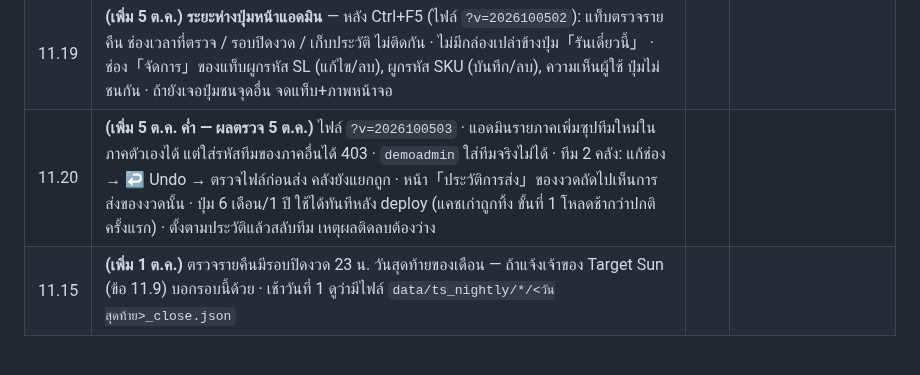
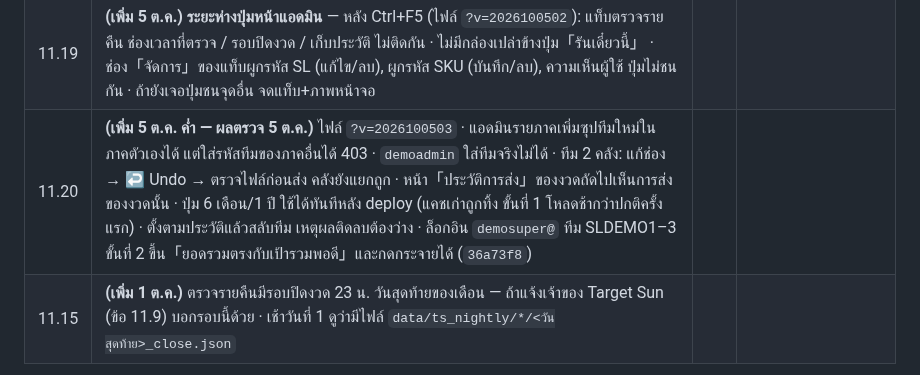
Before and after one commit to jintanabp/allocation_target, a Markdown page: docs/DEPLOY_QA_CHECKLIST.md, the part around the change. GitHub-like rendering.

```diff
--- a/docs/DEPLOY_QA_CHECKLIST.md
+++ b/docs/DEPLOY_QA_CHECKLIST.md
@@ -219,7 +219,7 @@
 | 11.17 | **(เพิ่ม 1 ต.ค. — ปรับหน้าตา)** หลัง Ctrl+F5 เลขขั้นตอน 1-2-3 เป็นวงกลมสีม่วงทึบ · ป้าย「ใหม่」อ่านออกทั้งโหมดสว่าง/มืด · โครงหน้า ตำแหน่งปุ่ม ขั้นตอนเหมือนเดิมทุกอย่าง — ถ้าผู้ใช้ไม่ชอบ ลบบล็อก「UI polish 2026-10」ท้าย `frontend/style.css` = กลับแบบเดิม | | |
 | 11.18 | **(เพิ่ม 5 ต.ค.) ปุ่ม「ตั้งตามประวัติขาย」Step 2** — กดทั้ง 4 ปุ่มกับทีมจริง: แถบยอดรวมเขียว (ตรงเป้ารวม) · สัดส่วนเป้าตรงกับคอลัมน์ยอดขายของช่วงนั้น · ทีมที่มีพนักงานใหม่เห็นป้าย「ไม่มีประวัติ — กรอกเอง」และถูกถามก่อนกระจาย · 6 เดือน/1 ปี ไม่ขึ้น「ไม่มี…ของทีมนี้เลย」ทั้งที่ 3 เดือนมี (ถ้าขึ้น = แคช 6/12 เดือนไม่มี hist_amount) · กด「รีเซ็ตเป็น Target Sun」กลับค่าเดิม · ไม่แตะ `.env`/`config/` | | |
 | 11.19 | **(เพิ่ม 5 ต.ค.) ระยะห่างปุ่มหน้าแอดมิน** — หลัง Ctrl+F5 (ไฟล์ `?v=2026100502`): แท็บตรวจรายคืน ช่องเวลาที่ตรวจ / รอบปิดงวด / เก็บประวัติ ไม่ติดกัน · ไม่มีกล่องเปล่าข้างปุ่ม「รันเดี๋ยวนี้」 · ช่อง「จัดการ」ของแท็บผูกรหัส SL (แก้ไข/ลบ), ผูกรหัส SKU (บันทึก/ลบ), ความเห็นผู้ใช้ ปุ่มไม่ชนกัน · ถ้ายังเจอปุ่มชนจุดอื่น จดแท็บ+ภาพหน้าจอ | | |
-| 11.20 | **(เพิ่ม 5 ต.ค. ค่ำ — ผลตรวจ 5 ต.ค.)** ไฟล์ `?v=2026100503` · แอดมินรายภาคเพิ่มซุปทีมใหม่ในภาคตัวเองได้ แต่ใส่รหัสทีมของภาคอื่นได้ 403 · `demoadmin` ใส่ทีมจริงไม่ได้ · ทีม 2 คลัง: แก้ช่อง → ↩️ Undo → ตรวจไฟล์ก่อนส่ง คลังยังแยกถูก · หน้า「ประวัติการส่ง」ของงวดถัดไปเห็นการส่งของงวดนั้น · ปุ่ม 6 เดือน/1 ปี ใช้ได้ทันทีหลัง deploy (แคชเก่าถูกทิ้ง ขั้นที่ 1 โหลดช้ากว่าปกติครั้งแรก) · ตั้งตามประวัติแล้วสลับทีม เหตุผลติดลบต้องว่าง | | |
+| 11.20 | **(เพิ่ม 5 ต.ค. ค่ำ — ผลตรวจ 5 ต.ค.)** ไฟล์ `?v=2026100503` · แอดมินรายภาคเพิ่มซุปทีมใหม่ในภาคตัวเองได้ แต่ใส่รหัสทีมของภาคอื่นได้ 403 · `demoadmin` ใส่ทีมจริงไม่ได้ · ทีม 2 คลัง: แก้ช่อง → ↩️ Undo → ตรวจไฟล์ก่อนส่ง คลังยังแยกถูก · หน้า「ประวัติการส่ง」ของงวดถัดไปเห็นการส่งของงวดนั้น · ปุ่ม 6 เดือน/1 ปี ใช้ได้ทันทีหลัง deploy (แคชเก่าถูกทิ้ง ขั้นที่ 1 โหลดช้ากว่าปกติครั้งแรก) · ตั้งตามประวัติแล้วสลับทีม เหตุผลติดลบต้องว่าง · ล็อกอิน `demosuper@` ทีม SLDEMO1–3 ขั้นที่ 2 ขึ้น「ยอดรวมตรงกับเป้ารวมพอดี」และกดกระจายได้ (`36a73f8`) | | |
 | 11.15 | **(เพิ่ม 1 ต.ค.)** ตรวจรายคืนมีรอบปิดงวด 23 น. วันสุดท้ายของเดือน — ถ้าแจ้งเจ้าของ Target Sun (ข้อ 11.9) บอกรอบนี้ด้วย · เช้าวันที่ 1 ดูว่ามีไฟล์ `data/ts_nightly/*/<วันสุดท้าย>_close.json` | | |
 
 ## Sign-off
```
Also changed, not shown: docs/OPEN_ITEMS.md (+10 -3 lines), docs/system-review-2026-10-05.md (+2 -1 lines).
